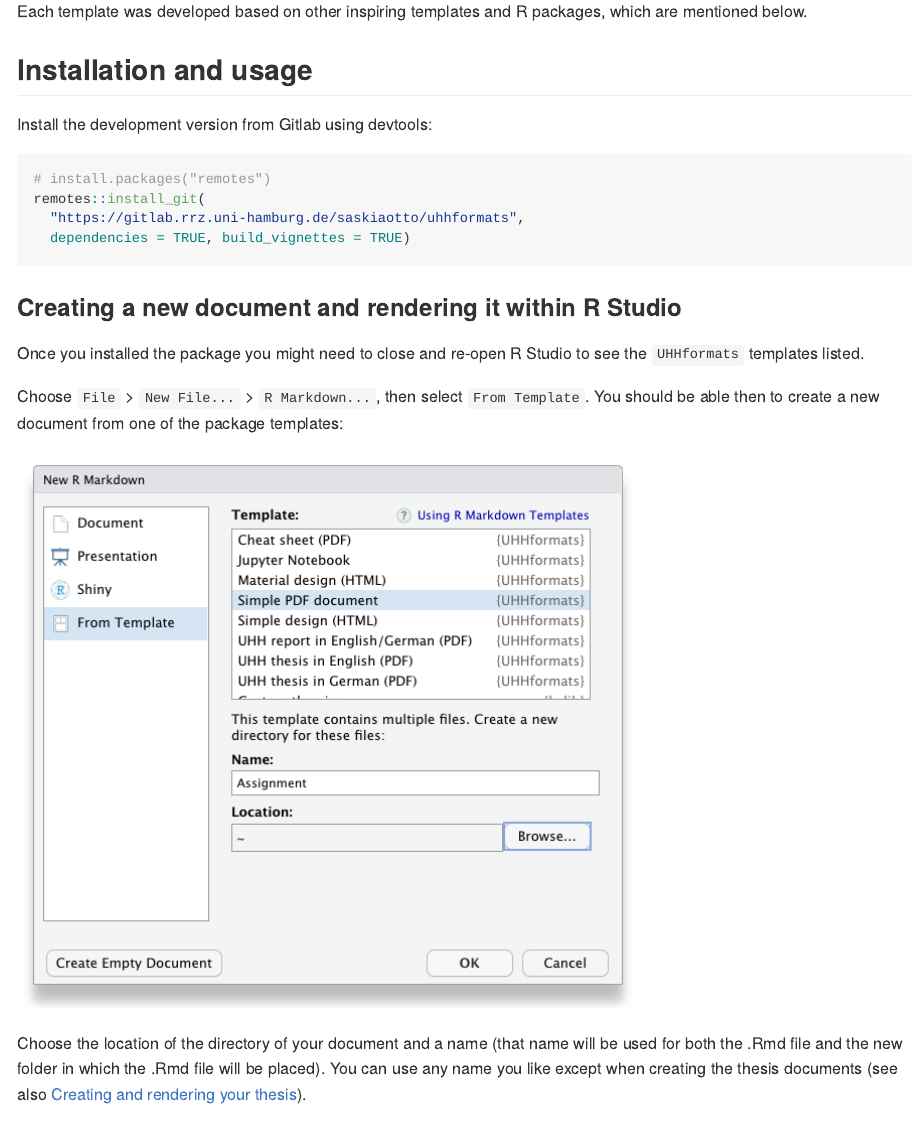
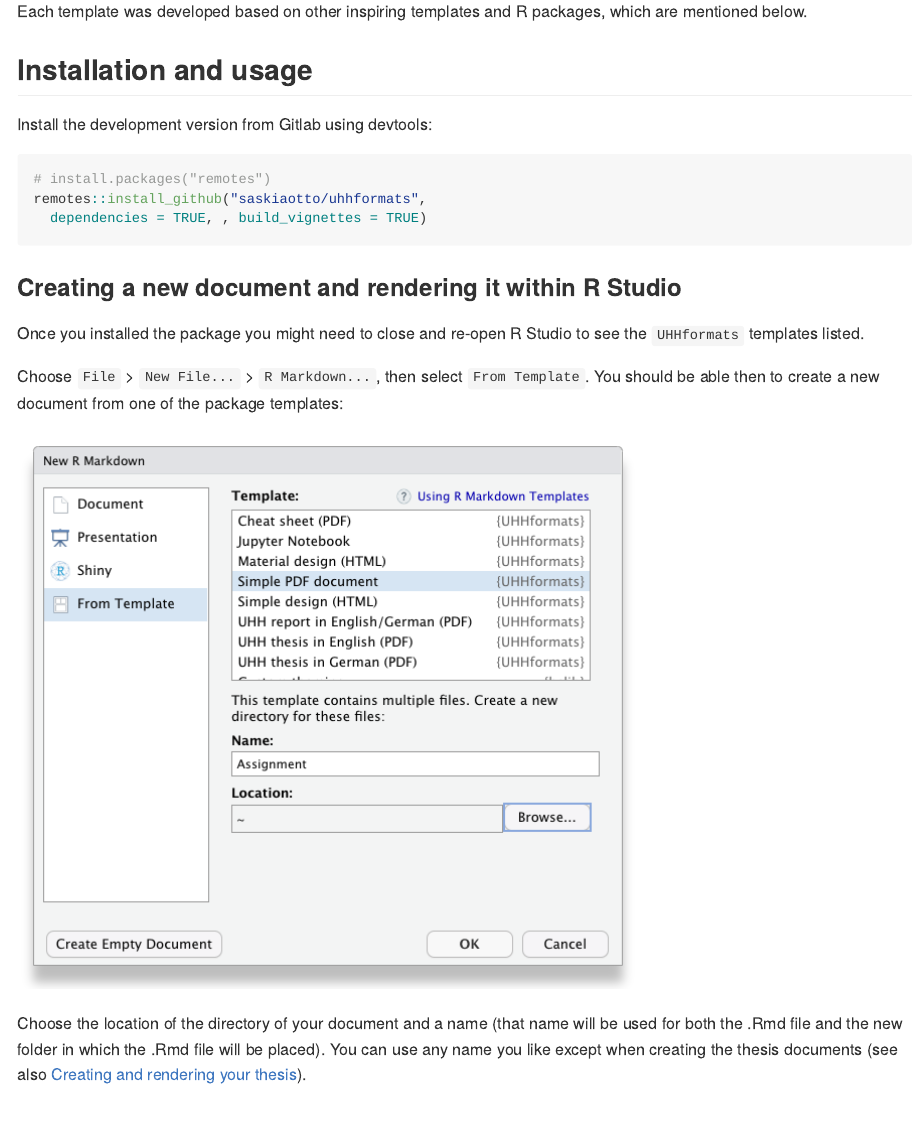
Before and after one commit to saskiaotto/UHHformats, an R Markdown document (README.Rmd): the page in a window 1100 px wide, from 460 px down. The pictures show the output file readme.md that the author committed with the source, drawn offline in the style of GitHub.

Commit message:
updated installation infos (from gitlab to github)

````diff
--- a/README.Rmd
+++ b/README.Rmd
@@ -34,9 +34,8 @@ Install the development version from Gitlab using devtools:
 
 ```{r, eval = FALSE}
 # install.packages("remotes")
-remotes::install_git(
-  "https://gitlab.rrz.uni-hamburg.de/saskiaotto/uhhformats",
-  dependencies = TRUE, build_vignettes = TRUE)
+remotes::install_github("saskiaotto/uhhformats",
+  dependencies = TRUE, , build_vignettes = TRUE)
 ```
 
 
````
Also changed, not shown: readme.md.
